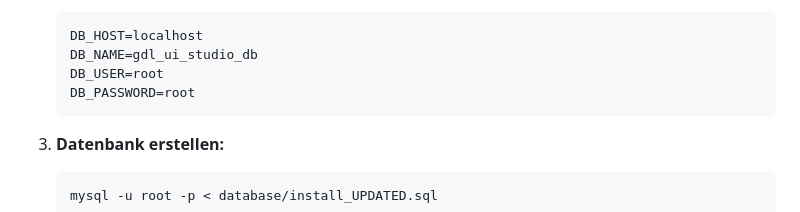
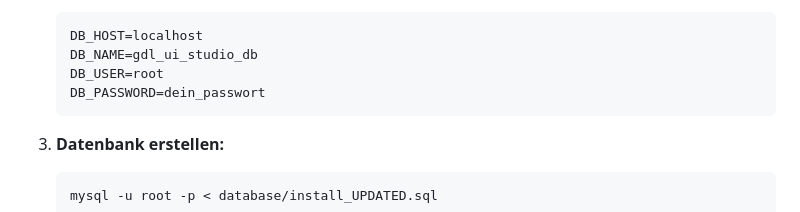
Before and after one commit to gdl-joe/gdl-workbench, a Markdown page: Markdown/readme.md, the part around the change. GitHub-like rendering.

Commit message:
Docs: DB_PASSWORD-Beispielwert anonymisiert

````diff
--- a/Markdown/readme.md
+++ b/Markdown/readme.md
@@ -82,7 +82,7 @@ Project (Bürogebäude_2024)
    DB_HOST=localhost
    DB_NAME=gdl_ui_studio_db
    DB_USER=root
-   DB_PASSWORD=root
+   DB_PASSWORD=dein_passwort
    ```
 
 3. **Datenbank erstellen:**
````
